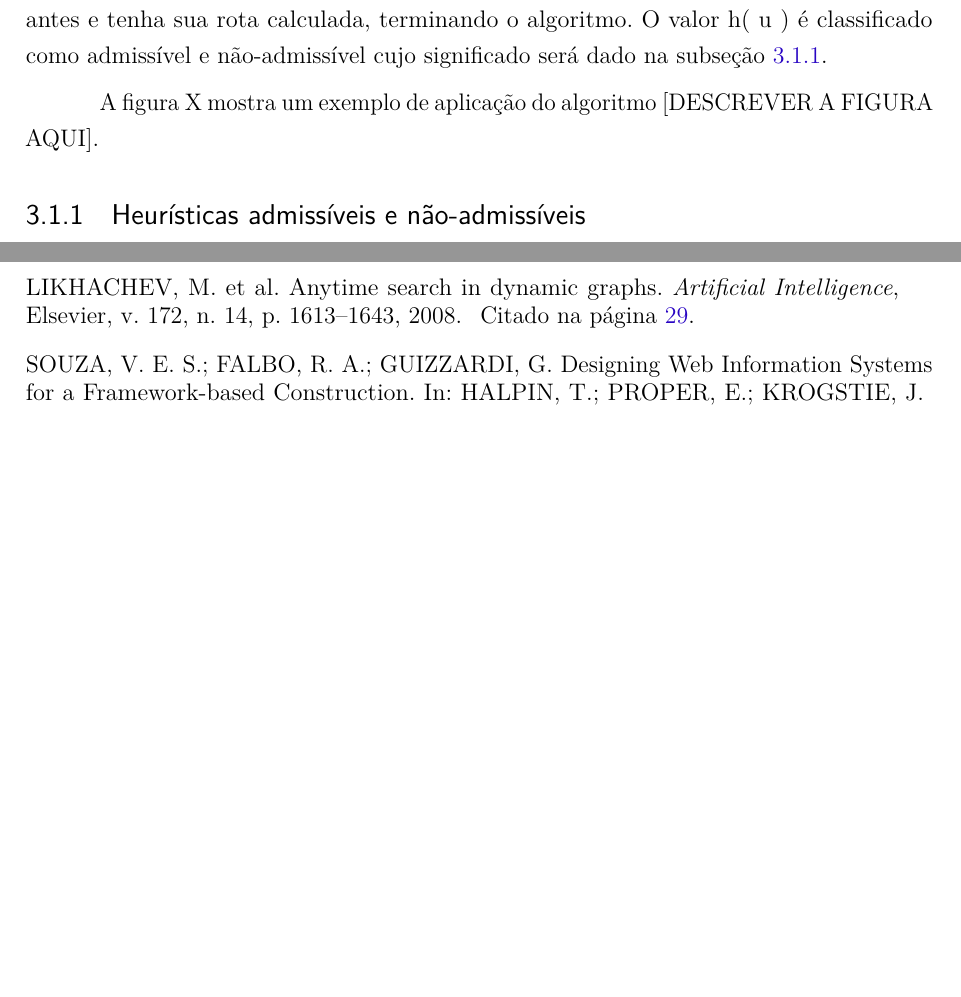
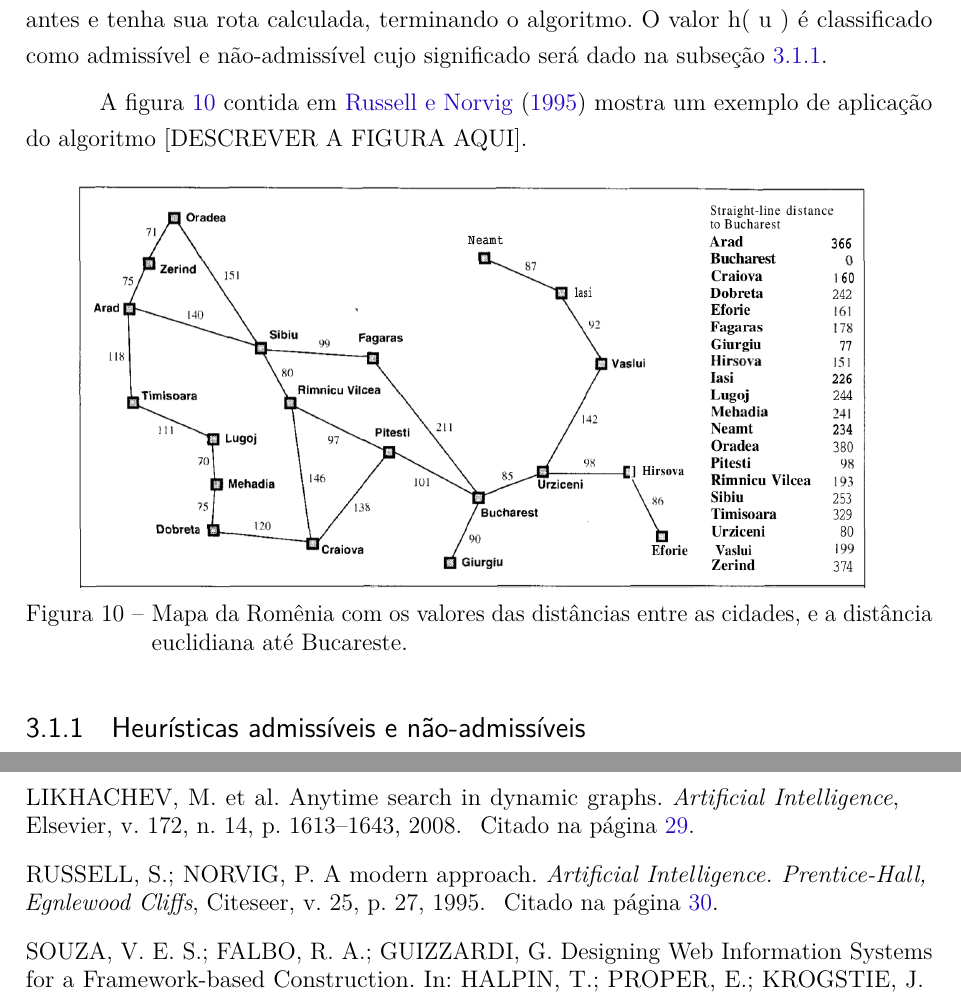
Before and after one commit to pedrohbh/PG-Dissertacao, a LaTeX thesis (Academia/PG.tex, which reads Academia/capitulos/ch3-aestrela.tex): two parts of pages 31 and 34 of 35, joined at a grey line, cut so that both start at the same text, the shorter picture padded with empty space. Compiled offline with pdfLaTeX.

Commit message:
Backup XXXII

```diff
--- a/Academia/capitulos/ch3-aestrela.tex
+++ b/Academia/capitulos/ch3-aestrela.tex
@@ -33,7 +33,15 @@ Observe que para o algoritmo A*, diferente do que ocorre em Dijkstra, não utili
 
 O termo h( u ) significa o valor heurístico que corresponde a uma estimativa da distância de u ao vértice destino "goal". É devido a esse valor que o algoritmo A* realiza "podas" no número de vértices a serem checados, buscando os mais promissores, já que o valor heurístico faz com que os vértices cujas estimativas sejam mais próximas do vértice destino ("goal") sejam colocados mais a frente na fila de prioridades e por consequência, sejam calculadas primeiros. E assim é mais provável que o vértice destino seja alcançado antes e tenha sua rota calculada, terminando o algoritmo. O valor h( u ) é classificado como admissível e não-admissível cujo significado será dado na subseção \ref{sec-aestrela-algoritmo-heuristica}.
 
-A figura X mostra um exemplo de aplicação do algoritmo [DESCREVER A FIGURA AQUI].
+A figura \ref{fig-aestrela-algoritmo-mapa1} contida em \citeonline{russell1995modern} mostra um exemplo de aplicação do algoritmo [DESCREVER A FIGURA AQUI].
+
+\begin{figure}[H]
+\centering
+\includegraphics[width=.90\textwidth]{figuras/Aestrela-mapa1}
+\caption{Mapa da Romênia com os valores das distâncias entre as cidades, e a distância euclidiana até Bucareste.}
+\label{fig-aestrela-algoritmo-mapa1}
+\end{figure}
+
 
 %\citeonline{russell1995modern,cormen2009introduction}.
 
```
Also changed, not shown: Academia/PG.pdf, Academia/figuras/Aestrela-mapa1.png (added).
